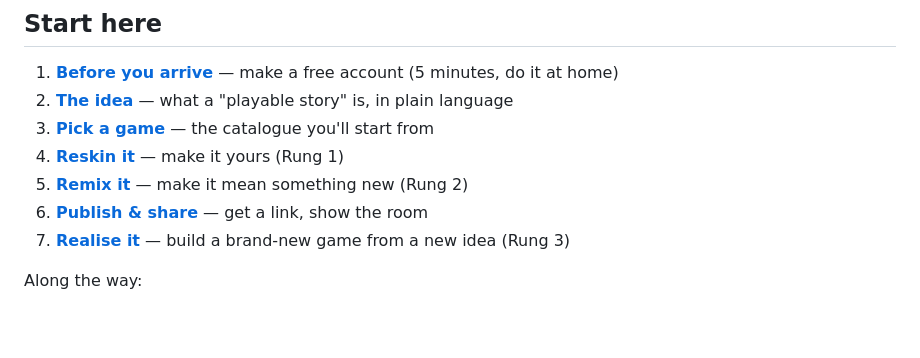
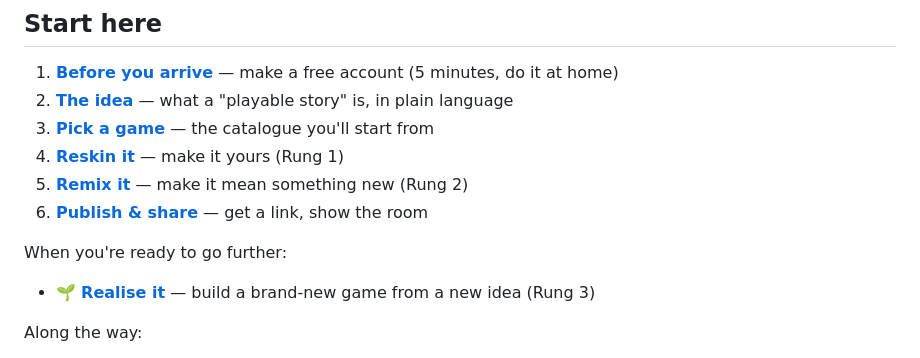
Before and after one commit to PlayableStories/vibe-coding-workshop, a Markdown page: README.md, the part around the change. GitHub-like rendering; blank space fills up the shorter version.

Commit message:
Pull Realise out of the numbered Start Here list
Numbering it "7" implied it was the next step after publishing in the
same session. Realise is a take-home stretch goal, not part of the
core workshop path, so it now reads as a separate "go further" item.

Co-Authored-By: Claude Sonnet 5 <noreply@anthropic.com>

```diff
--- a/README.md
+++ b/README.md
@@ -43,7 +43,9 @@ You'll climb a small ladder. Most people reach the second rung in one session
 4. **[Reskin it](03-reskin.md)** — make it yours (Rung 1)
 5. **[Remix it](04-remix.md)** — make it mean something new (Rung 2)
 6. **[Publish & share](05-publish-and-share.md)** — get a link, show the room
-7. **[Realise it](06-realise.md)** — build a brand-new game from a new idea (Rung 3)
+
+When you're ready to go further:
+- 🌱 **[Realise it](06-realise.md)** — build a brand-new game from a new idea (Rung 3)
 
 Along the way:
 - 🗂 **[Prompt library](prompts/)** — copy-paste sentences that get the AI to do what you want
```
